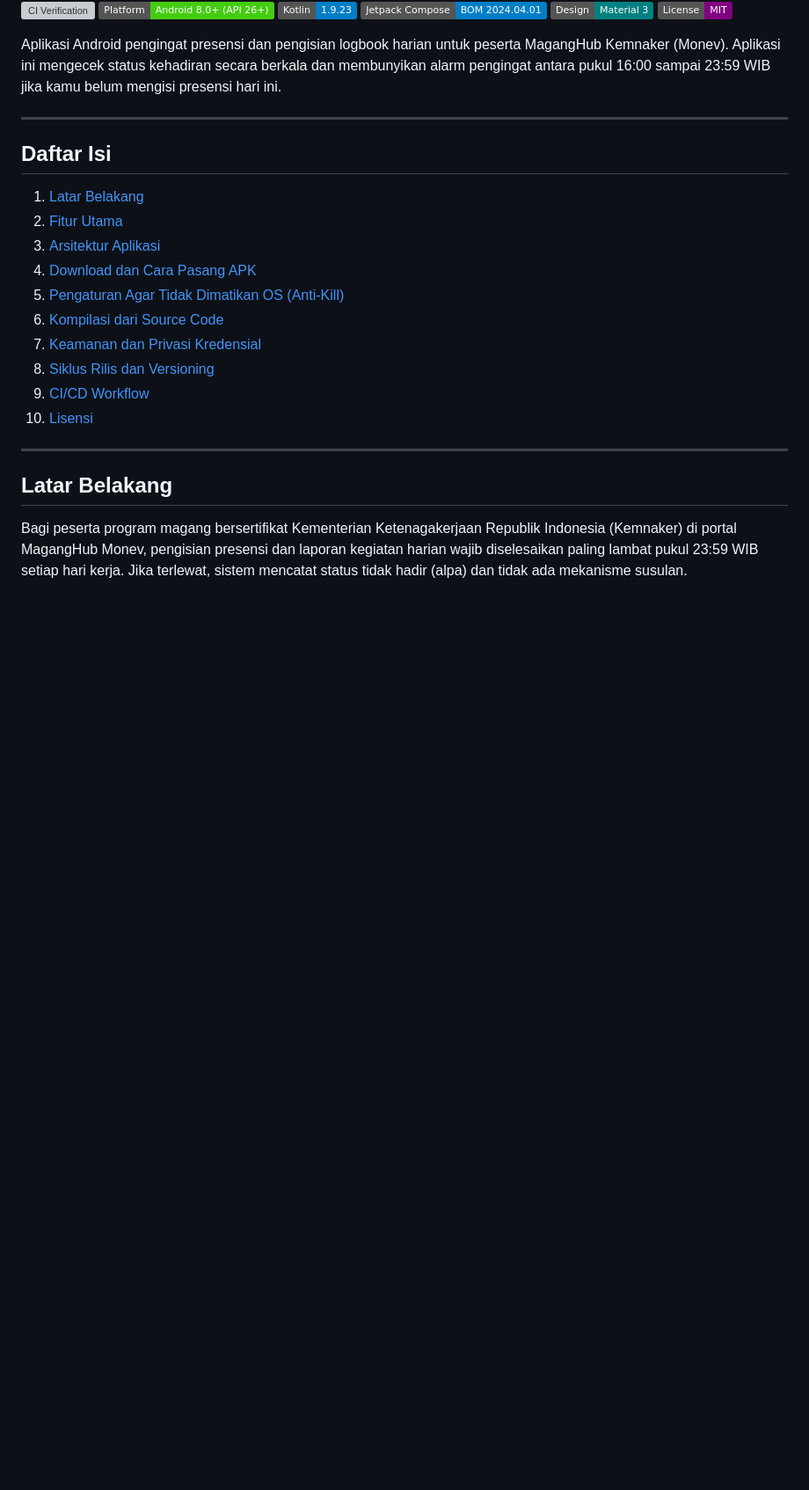
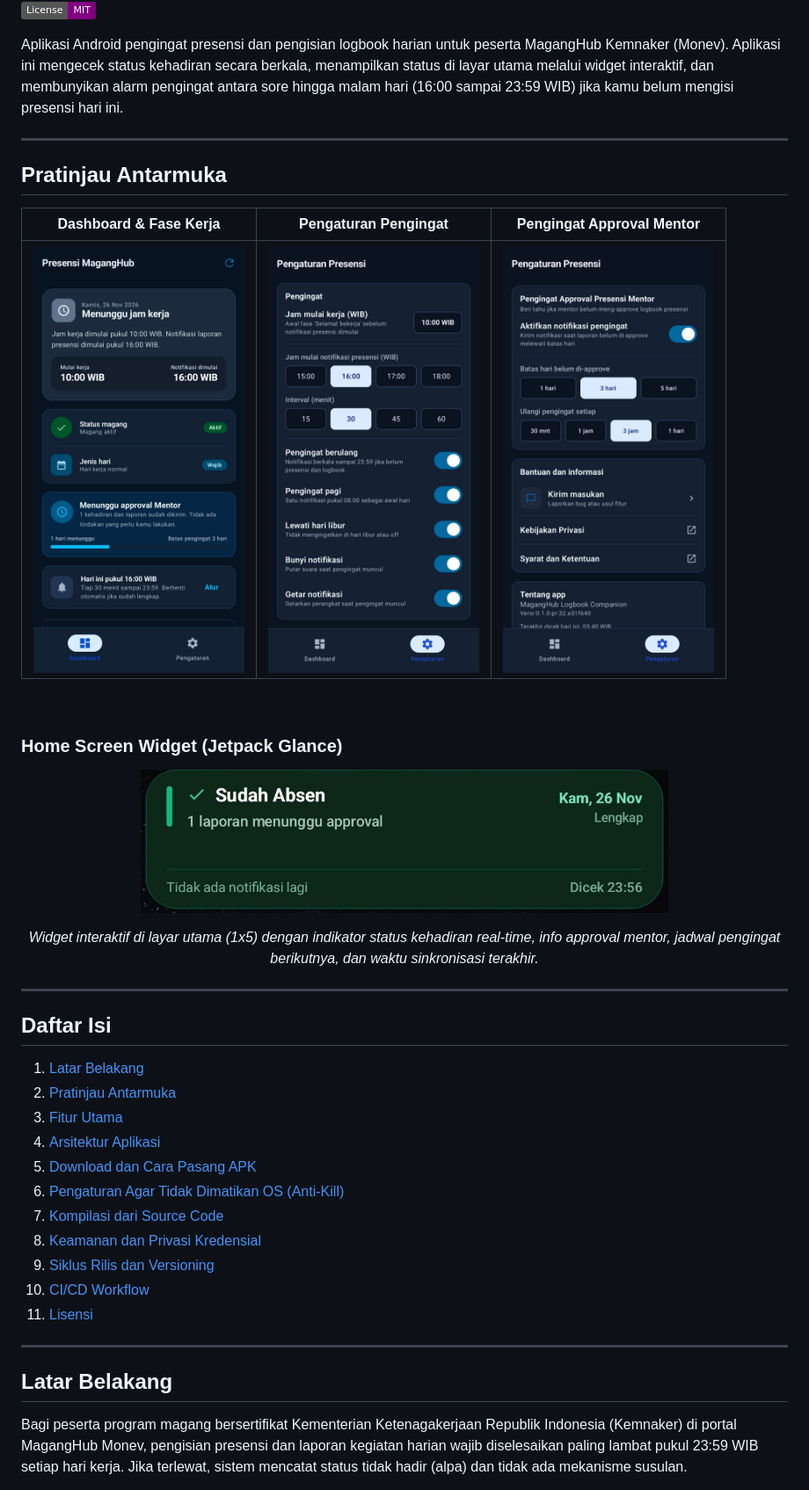
Before and after one commit to Churma16/maganghub-android, a Markdown page: README.md, the part around one of its changes. Shown at 88% size. GitHub-like rendering; pictures changed too: docs/images/dashboard.png (added), docs/images/settings_mentor.png (added), docs/images/settings_reminders.png (added); badges without logos; blank space fills up the shorter version; grey boxes are pictures that could not be loaded.

Commit message:
docs: update README with app screenshots and new features documentation

```diff
--- a/README.md
+++ b/README.md
@@ -7,21 +8,39 @@
 [![Material 3](https://img.shields.io/badge/Design-Material%203-teal.svg)](https://m3.material.io)
 [![License](https://img.shields.io/badge/License-MIT-purple.svg)](LICENSE)
 
-Aplikasi Android pengingat presensi dan pengisian logbook harian untuk peserta MagangHub Kemnaker (Monev). Aplikasi ini mengecek status kehadiran secara berkala dan membunyikan alarm pengingat antara pukul 16:00 sampai 23:59 WIB jika kamu belum mengisi presensi hari ini.
+Aplikasi Android pengingat presensi dan pengisian logbook harian untuk peserta MagangHub Kemnaker (Monev). Aplikasi ini mengecek status kehadiran secara berkala, menampilkan status di layar utama melalui widget interaktif, dan membunyikan alarm pengingat antara sore hingga malam hari (16:00 sampai 23:59 WIB) jika kamu belum mengisi presensi hari ini.
+
+---
+
+## Pratinjau Antarmuka
+
+| Dashboard & Fase Kerja | Pengaturan Pengingat | Pengingat Approval Mentor |
+|:---:|:---:|:---:|
+| <img src="docs/images/dashboard.png" width="240" alt="Dashboard Screen" /> | <img src="docs/images/settings_reminders.png" width="240" alt="Settings Reminders Screen" /> | <img src="docs/images/settings_mentor.png" width="240" alt="Settings Mentor Screen" /> |
+
+<br/>
+
+### Home Screen Widget (Jetpack Glance)
+
+<p align="center">
+  <img src="docs/images/widget_card.png" width="600" alt="Home Screen Widget Card" />
+</p>
+<p align="center"><em>Widget interaktif di layar utama (1x5) dengan indikator status kehadiran real-time, info approval mentor, jadwal pengingat berikutnya, dan waktu sinkronisasi terakhir.</em></p>
 
 ---
 
 ## Daftar Isi
 1. [Latar Belakang](#latar-belakang)
-2. [Fitur Utama](#fitur-utama)
-3. [Arsitektur Aplikasi](#arsitektur-aplikasi)
-4. [Download dan Cara Pasang APK](#download-dan-cara-pasang-apk)
-5. [Pengaturan Agar Tidak Dimatikan OS (Anti-Kill)](#pengaturan-agar-tidak-dimatikan-os-anti-kill)
-6. [Kompilasi dari Source Code](#kompilasi-dari-source-code)
-7. [Keamanan dan Privasi Kredensial](#keamanan-dan-privasi-kredensial)
-8. [Siklus Rilis dan Versioning](#siklus-rilis-dan-versioning)
-9. [CI/CD Workflow](#cicd-workflow)
-10. [Lisensi](#lisensi)
+2. [Pratinjau Antarmuka](#pratinjau-antarmuka)
+3. [Fitur Utama](#fitur-utama)
+4. [Arsitektur Aplikasi](#arsitektur-aplikasi)
+5. [Download dan Cara Pasang APK](#download-dan-cara-pasang-apk)
+6. [Pengaturan Agar Tidak Dimatikan OS (Anti-Kill)](#pengaturan-agar-tidak-dimatikan-os-anti-kill)
+7. [Kompilasi dari Source Code](#kompilasi-dari-source-code)
+8. [Keamanan dan Privasi Kredensial](#keamanan-dan-privasi-kredensial)
+9. [Siklus Rilis dan Versioning](#siklus-rilis-dan-versioning)
+10. [CI/CD Workflow](#cicd-workflow)
+11. [Lisensi](#lisensi)
 
 ---
 
```
Also changed, not shown: other parts of README.md (+64 -20 lines), docs/images/settings_account.png (added).
